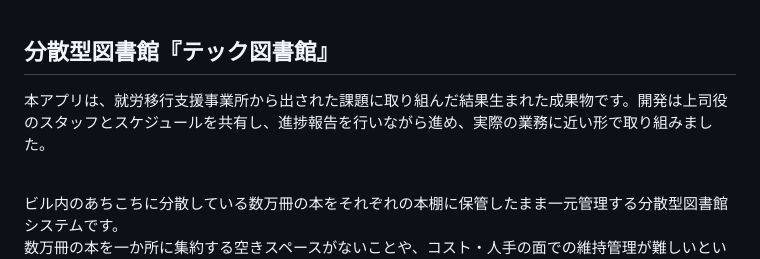
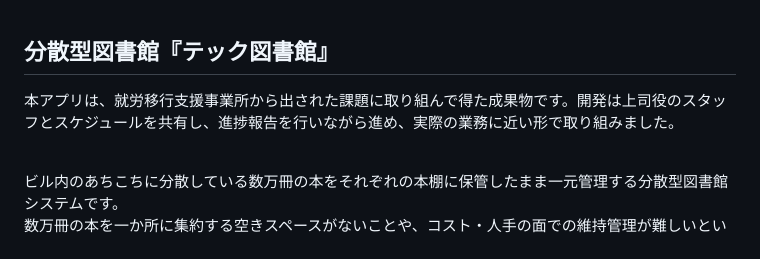
Before and after one commit to kk-watanabe/libraryproject, a Markdown page: README.md, the part around the change. Rendered like a GitHub page.

Commit message:
Fix wording in README.md description

```diff
--- a/README.md
+++ b/README.md
@@ -3,7 +3,7 @@
 <br>
 
 ## 分散型図書館『テック図書館』
-本アプリは、就労移行支援事業所から出された課題に取り組んだ結果生まれた成果物です。開発は上司役のスタッフとスケジュールを共有し、進捗報告を行いながら進め、実際の業務に近い形で取り組みました。<br>
+本アプリは、就労移行支援事業所から出された課題に取り組んで得た成果物です。開発は上司役のスタッフとスケジュールを共有し、進捗報告を行いながら進め、実際の業務に近い形で取り組みました。<br>
 
 <br>
 
```
